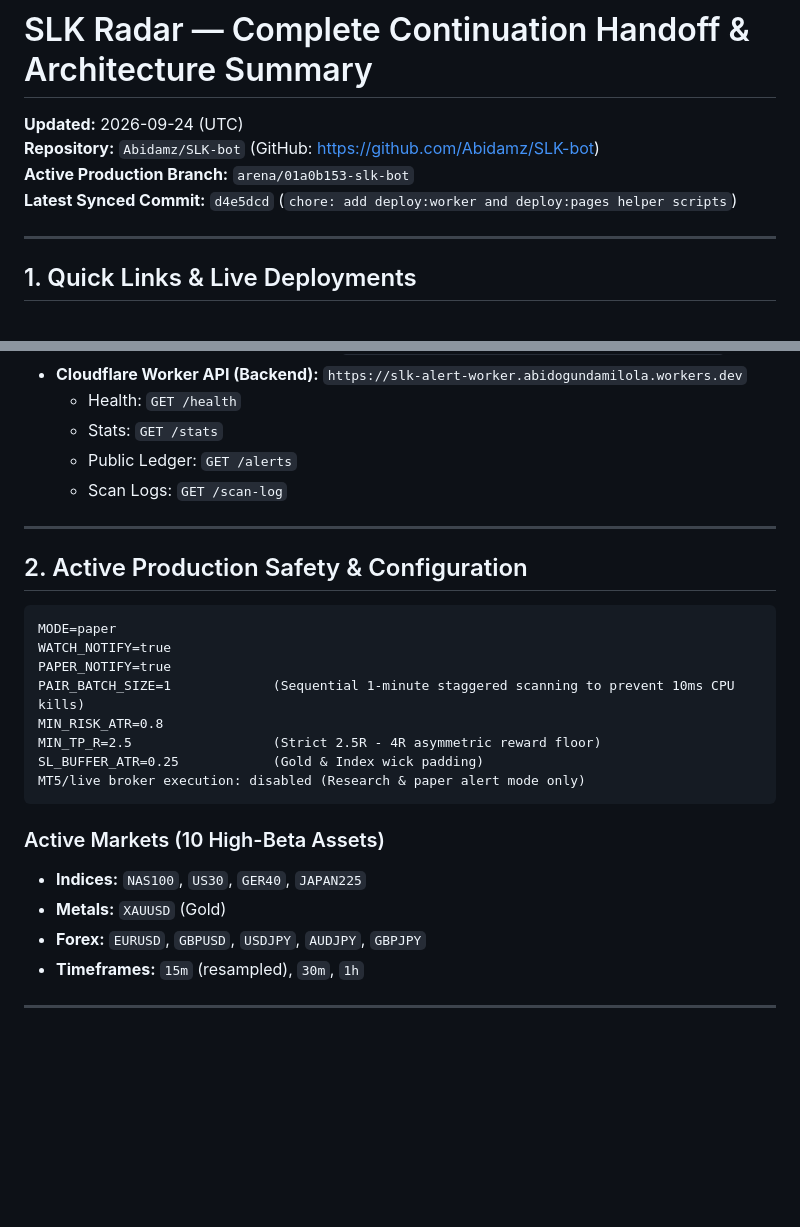
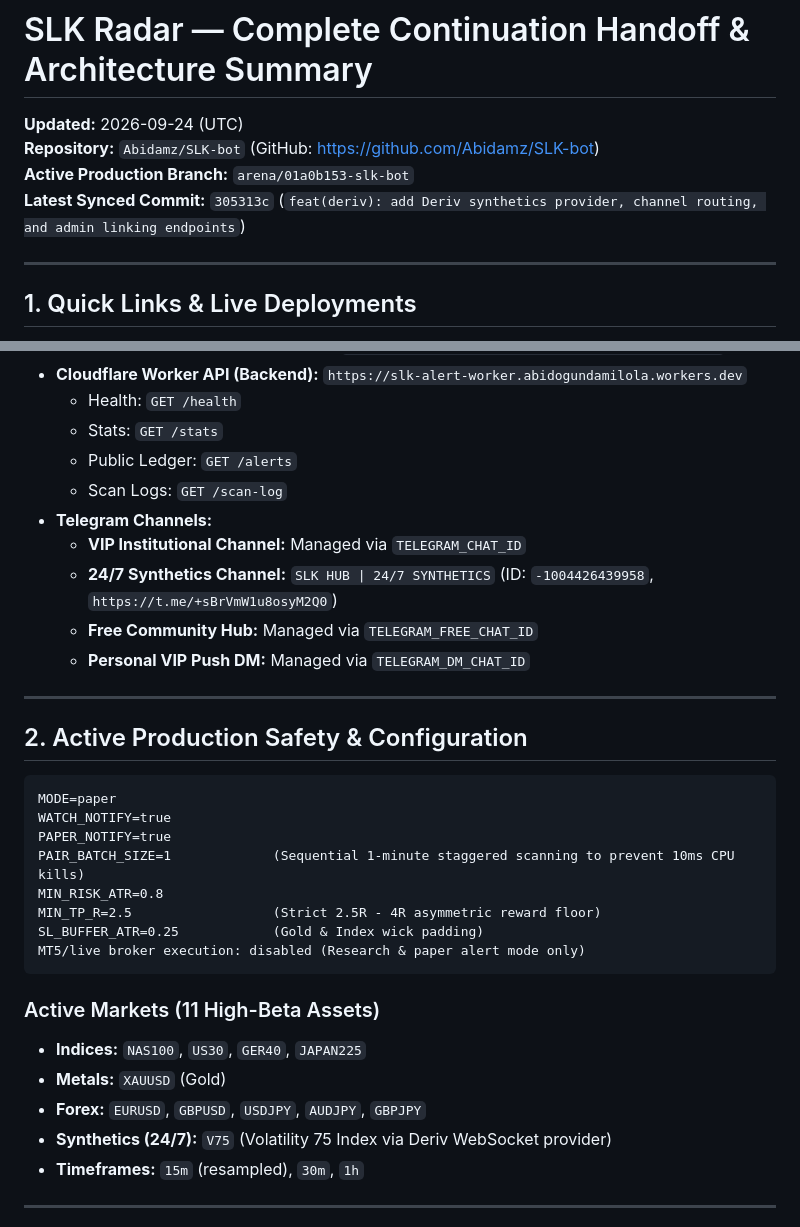
Before and after one commit to Abidamz/SLK-bot, a Markdown page: CONTINUATION_HANDOFF.md, 2 parts joined by grey strips. Rendered like a GitHub page; blank space fills up the shorter version.

Commit message:
docs: record 24/7 Synthetics Channel link in handoff documentation
Co-authored-by: arena-agent <297053741+arena-agent@users.noreply.github.com>

````diff
--- a/CONTINUATION_HANDOFF.md
+++ b/CONTINUATION_HANDOFF.md
@@ -3,7 +3,7 @@
 **Updated:** 2026-09-24 (UTC)
 **Repository:** `Abidamz/SLK-bot` (GitHub: https://github.com/Abidamz/SLK-bot)
 **Active Production Branch:** `arena/01a0b153-slk-bot`
-**Latest Synced Commit:** `d4e5dcd` (`chore: add deploy:worker and deploy:pages helper scripts`)
+**Latest Synced Commit:** `305313c` (`feat(deriv): add Deriv synthetics provider, channel routing, and admin linking endpoints`)
 
 ---
 
@@ -17,6 +17,11 @@
   - Stats: `GET /stats`
   - Public Ledger: `GET /alerts`
   - Scan Logs: `GET /scan-log`
+- **Telegram Channels:**
+  - **VIP Institutional Channel:** Managed via `TELEGRAM_CHAT_ID`
+  - **24/7 Synthetics Channel:** `SLK HUB | 24/7 SYNTHETICS` (ID: `-1004426439958`, `https://t.me/+sBrVmW1u8osyM2Q0`)
+  - **Free Community Hub:** Managed via `TELEGRAM_FREE_CHAT_ID`
+  - **Personal VIP Push DM:** Managed via `TELEGRAM_DM_CHAT_ID`
 
 ---
 
@@ -33,10 +38,11 @@ SL_BUFFER_ATR=0.25            (Gold & Index wick padding)
 MT5/live broker execution: disabled (Research & paper alert mode only)
 ```
 
-### Active Markets (10 High-Beta Assets)
+### Active Markets (11 High-Beta Assets)
 - **Indices:** `NAS100`, `US30`, `GER40`, `JAPAN225`
 - **Metals:** `XAUUSD` (Gold)
 - **Forex:** `EURUSD`, `GBPUSD`, `USDJPY`, `AUDJPY`, `GBPJPY`
+- **Synthetics (24/7):** `V75` (Volatility 75 Index via Deriv WebSocket provider)
 - **Timeframes:** `15m` (resampled), `30m`, `1h`
 
 ---
````
